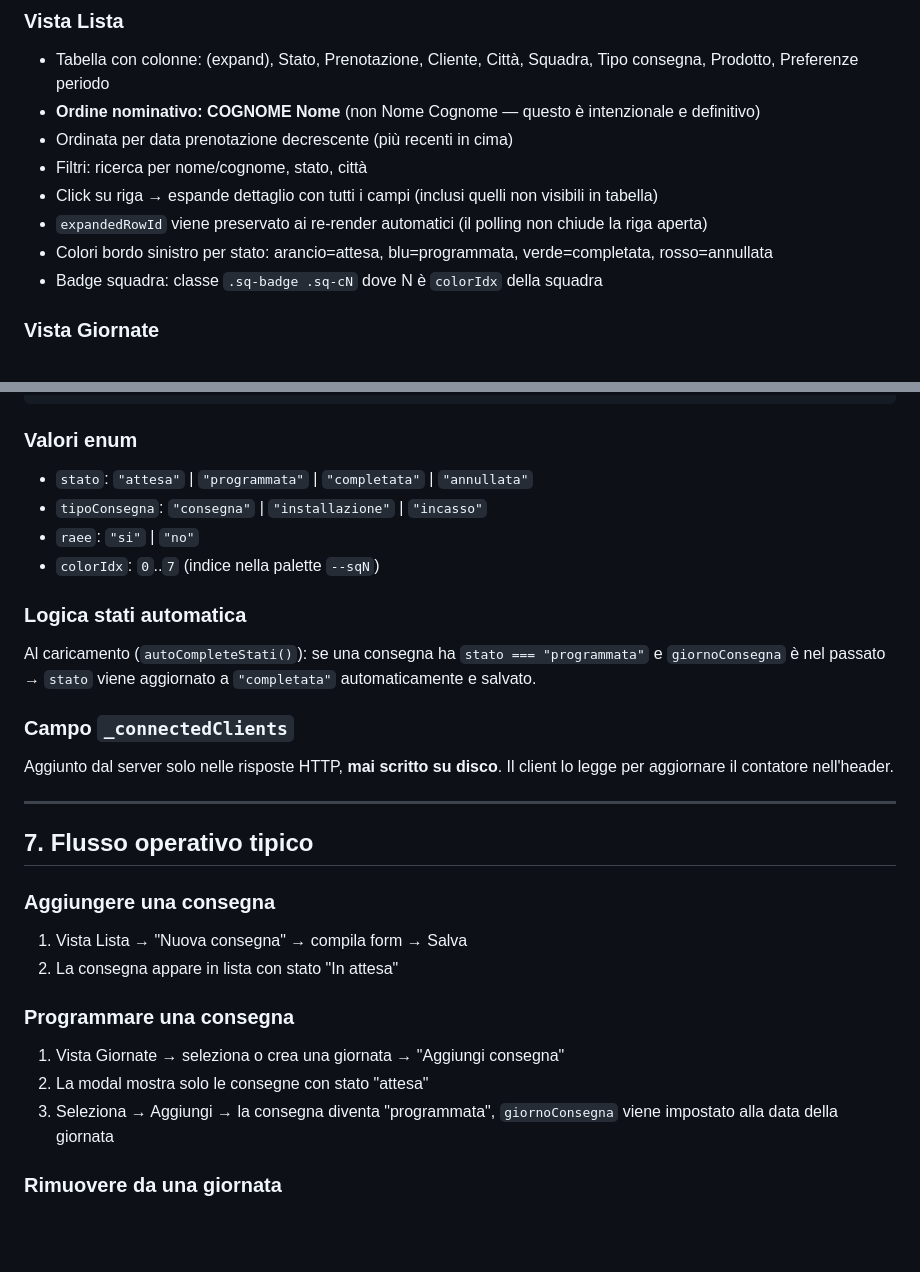
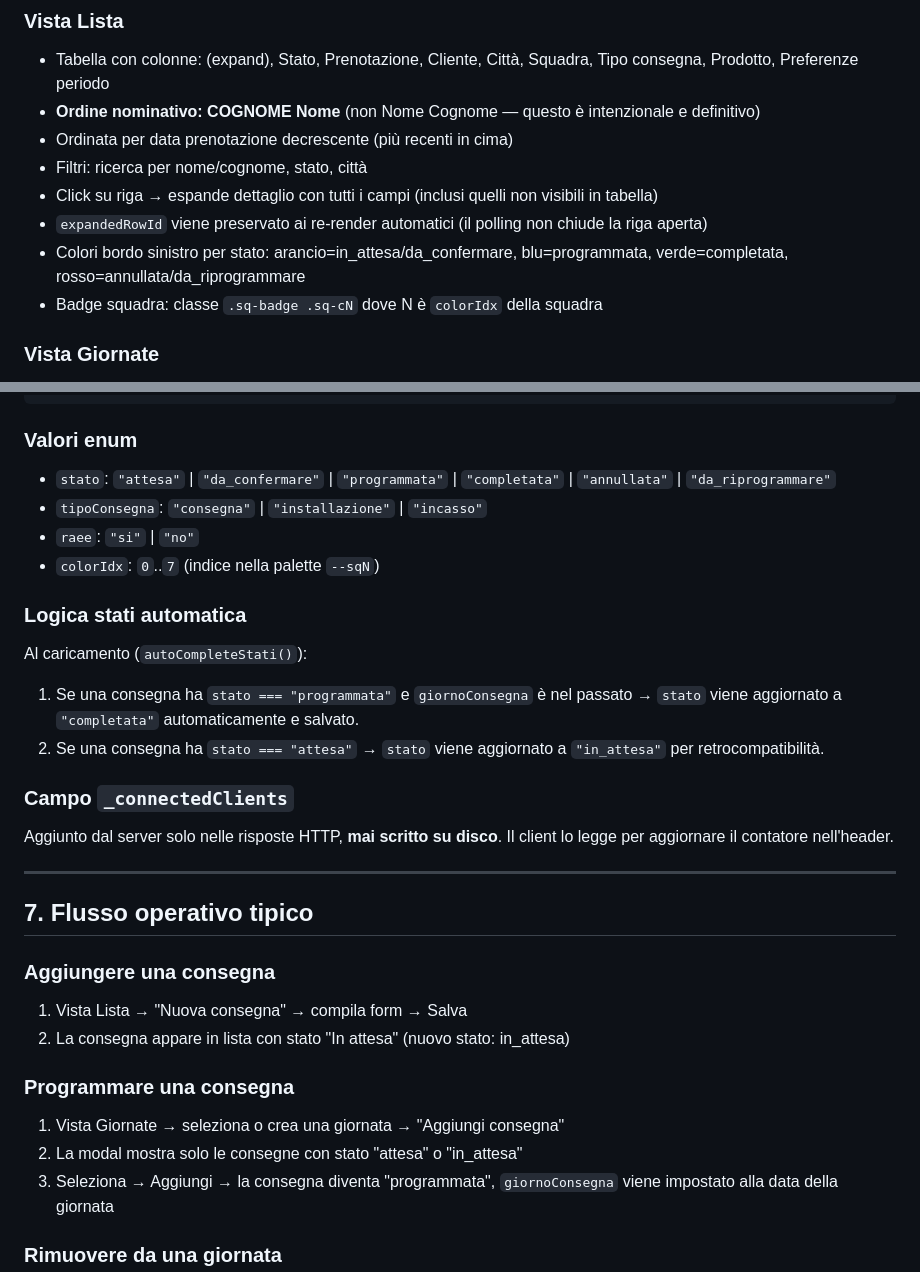
Before and after one commit to Undermix96/gestione_consegne, a Markdown page: AGENTS.md, 2 parts joined by grey strips. GitHub-like rendering; blank space fills up the shorter version.

Commit message:
Update AGENTS.md with new delivery status states from commit 166ac01

````diff
--- a/AGENTS.md
+++ b/AGENTS.md
@@ -205,7 +205,7 @@ const SQ_COLORS = 8;                // numero colori disponibili per squadre
 - Filtri: ricerca per nome/cognome, stato, città
 - Click su riga → espande dettaglio con tutti i campi (inclusi quelli non visibili in tabella)
 - `expandedRowId` viene preservato ai re-render automatici (il polling non chiude la riga aperta)
-- Colori bordo sinistro per stato: arancio=attesa, blu=programmata, verde=completata, rosso=annullata
+- Colori bordo sinistro per stato: arancio=in_attesa/da_confermare, blu=programmata, verde=completata, rosso=annullata/da_riprogrammare
 - Badge squadra: classe `.sq-badge .sq-cN` dove N è `colorIdx` della squadra
 
 ### Vista Giornate
@@ -292,13 +292,15 @@ I tre textarea hanno contatori caratteri in tempo reale: gialli all'85% del limi
 ```
 
 ### Valori enum
-- `stato`: `"attesa"` | `"programmata"` | `"completata"` | `"annullata"`
+- `stato`: `"attesa"` | `"da_confermare"` | `"programmata"` | `"completata"` | `"annullata"` | `"da_riprogrammare"`
 - `tipoConsegna`: `"consegna"` | `"installazione"` | `"incasso"`
 - `raee`: `"si"` | `"no"`
 - `colorIdx`: `0`..`7` (indice nella palette `--sqN`)
 
 ### Logica stati automatica
-Al caricamento (`autoCompleteStati()`): se una consegna ha `stato === "programmata"` e `giornoConsegna` è nel passato → `stato` viene aggiornato a `"completata"` automaticamente e salvato.
+Al caricamento (`autoCompleteStati()`):
+1. Se una consegna ha `stato === "programmata"` e `giornoConsegna` è nel passato → `stato` viene aggiornato a `"completata"` automaticamente e salvato.
+2. Se una consegna ha `stato === "attesa"` → `stato` viene aggiornato a `"in_attesa"` per retrocompatibilità.
 
 ### Campo `_connectedClients`
 Aggiunto dal server solo nelle risposte HTTP, **mai scritto su disco**. Il client lo legge per aggiornare il contatore nell'header.
@@ -309,11 +311,11 @@ Aggiunto dal server solo nelle risposte HTTP, **mai scritto su disco**. Il clien
 
 ### Aggiungere una consegna
 1. Vista Lista → "Nuova consegna" → compila form → Salva
-2. La consegna appare in lista con stato "In attesa"
+2. La consegna appare in lista con stato "In attesa" (nuovo stato: in_attesa)
 
 ### Programmare una consegna
 1. Vista Giornate → seleziona o crea una giornata → "Aggiungi consegna"
-2. La modal mostra solo le consegne con stato "attesa"
+2. La modal mostra solo le consegne con stato "attesa" o "in_attesa"
 3. Seleziona → Aggiungi → la consegna diventa "programmata", `giornoConsegna` viene impostato alla data della giornata
 
 ### Rimuovere da una giornata
````
